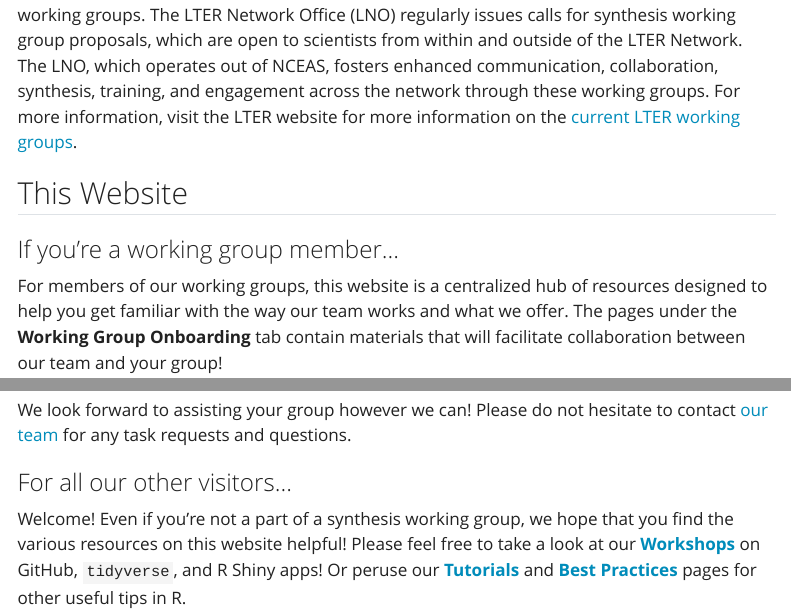
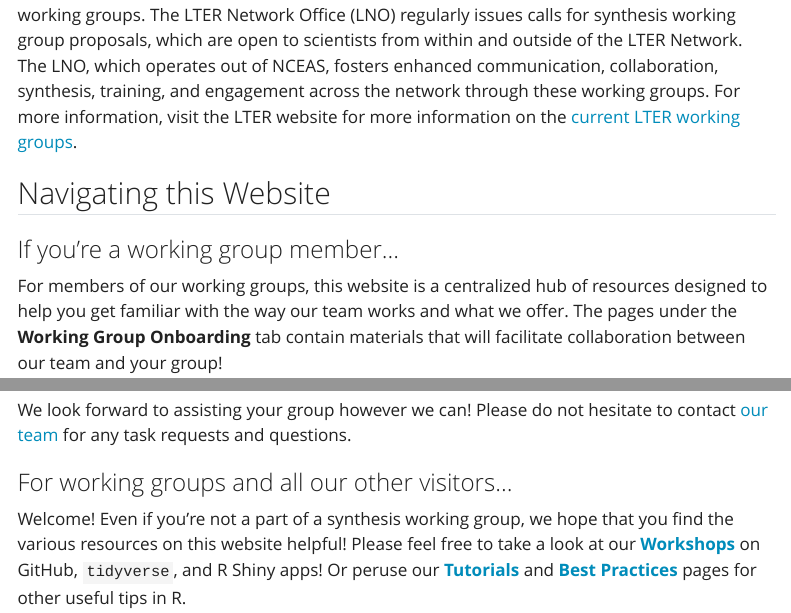
Before and after one commit to NCEAS/scicomp.github.io, a Quarto document (index.qmd): the page in a window 1100 px wide, from 1050 px down, and a second part further down, joined at a grey line. Rendered offline with R 4.5, knitr and Pandoc in place of Quarto, with nearby package versions; menus at the side of the page are left out.

Commit message:
Tweaked some headings to make 'em more informative

```diff
--- a/index.qmd
+++ b/index.qmd
@@ -34,7 +34,7 @@
 
 Currently we are only supporting [Long Term Ecological Research (LTER) Network](https://lternet.edu/) synthesis working groups. The LTER Network Office (LNO) regularly issues calls for synthesis working group proposals, which are open to scientists from within and outside of the LTER Network. The LNO, which operates out of NCEAS, fosters enhanced communication, collaboration, synthesis, training, and engagement across the network through these working groups. For more information, visit the LTER website for more information on the [current LTER working groups](https://lternet.edu/current-working-groups/).
 
-## This Website
+## Navigating this Website
 
 ### If you're a working group member...
 
@@ -50,6 +50,6 @@
 
 We look forward to assisting your group however we can! Please do not hesitate to contact [our team](https://nceas.github.io/scicomp.github.io/staff.html) for any task requests and questions.
 
-### For all our other visitors...
+### For working groups and all our other visitors...
 
 Welcome! Even if you're not a part of a synthesis working group, we hope that you find the various resources on this website helpful! Please feel free to take a look at our [**Workshops**](https://nceas.github.io/scicomp.github.io/workshops.html) on GitHub, `tidyverse`, and R Shiny apps! Or peruse our [**Tutorials**](https://nceas.github.io/scicomp.github.io/tutorials.html) and [**Best Practices**](https://nceas.github.io/scicomp.github.io/best_practices.html) pages for other useful tips in R.
```
Also changed, not shown: docs/search.json, 2 other files.
